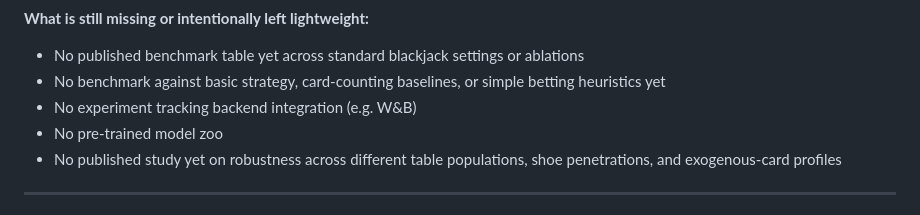
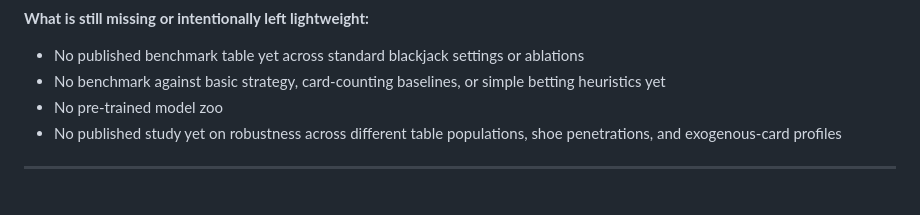
Before and after one commit to pablo-reyes8/blackjack-rl-research, a Markdown page: README.md, the part around the change. Drawn GitHub-style.

```diff
--- a/README.md
+++ b/README.md
@@ -482,7 +482,6 @@ GitHub Actions is configured in `.github/workflows/ci.yml` and currently install
 
 - No published benchmark table yet across standard blackjack settings or ablations
 - No benchmark against basic strategy, card-counting baselines, or simple betting heuristics yet
-- No experiment tracking backend integration (e.g. W&B)
 - No pre-trained model zoo
 - No published study yet on robustness across different table populations, shoe penetrations, and exogenous-card profiles
 
```
